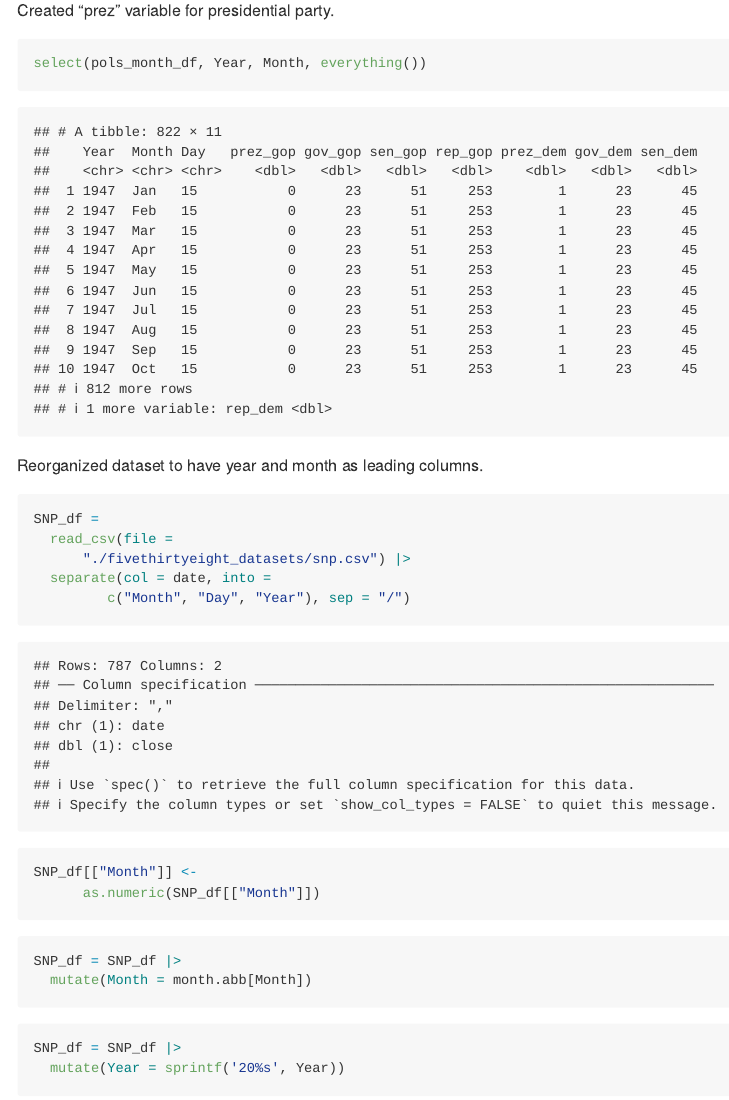
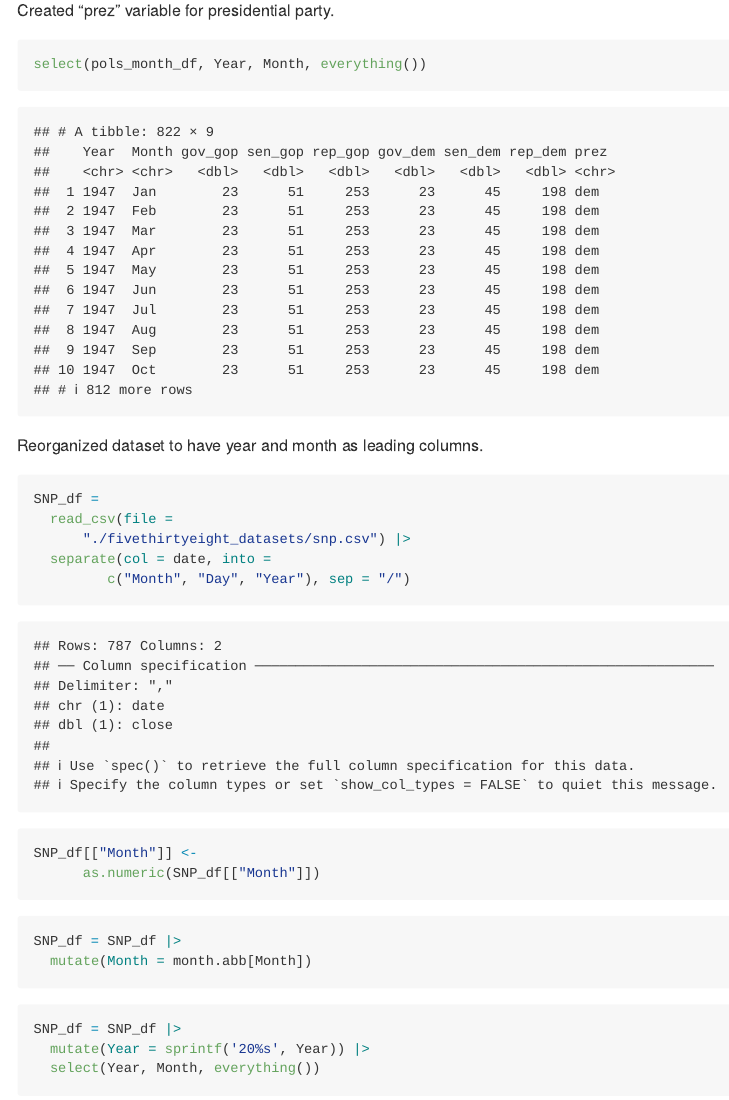
Before and after one commit to nancyuyenle/p8105_hw2_nl2835, an R Markdown document (p8105_hw2_nl2835.Rmd): the page in a window 1100 px wide, from 1310 px down before the commit and from 1270 px down after it, so that both start at the same text, and a second part further down, joined at a grey line. Rendered offline with R 4.5, knitr and Pandoc, with nearby package versions.

Commit message:
reordered year and month to be leading columns for SNP_df

````diff
--- a/p8105_hw2_nl2835.Rmd
+++ b/p8105_hw2_nl2835.Rmd
@@ -40,7 +40,7 @@ Changed "Month" variable to text.
 ```{r}
 pols_month_df = pols_month_df |>
   mutate(prez = ifelse(prez_gop=="1", "gop", "dem")) |>
-  select(-prez_gop, -prez_dem, -Day) |>
+  select(-prez_gop, -prez_dem, -Day)
 ```
 
 Created "prez" variable for presidential party.
@@ -73,5 +73,6 @@ SNP_df = SNP_df |>
 
 ```{r}
 SNP_df = SNP_df |>
-  mutate(Year = sprintf('20%s', Year))
+  mutate(Year = sprintf('20%s', Year)) |>
+  select(Year, Month, everything())
 ```
````
Also changed, not shown: p8105_hw2_nl2835.md.
